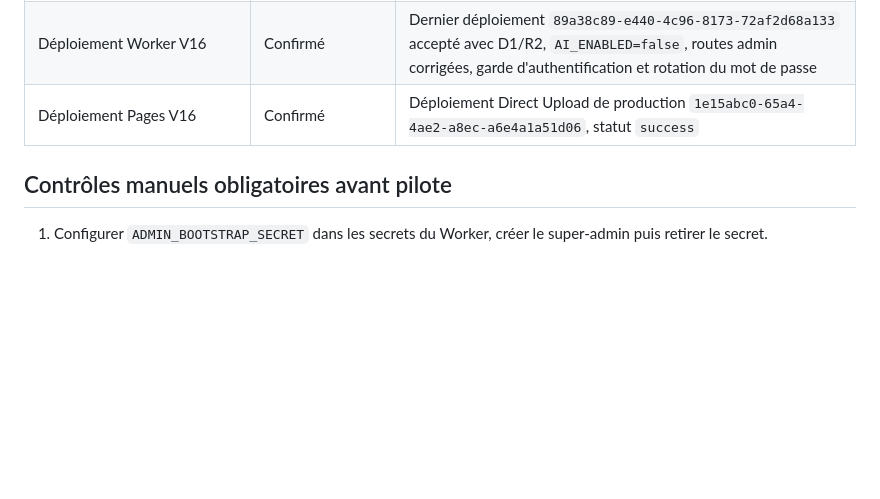
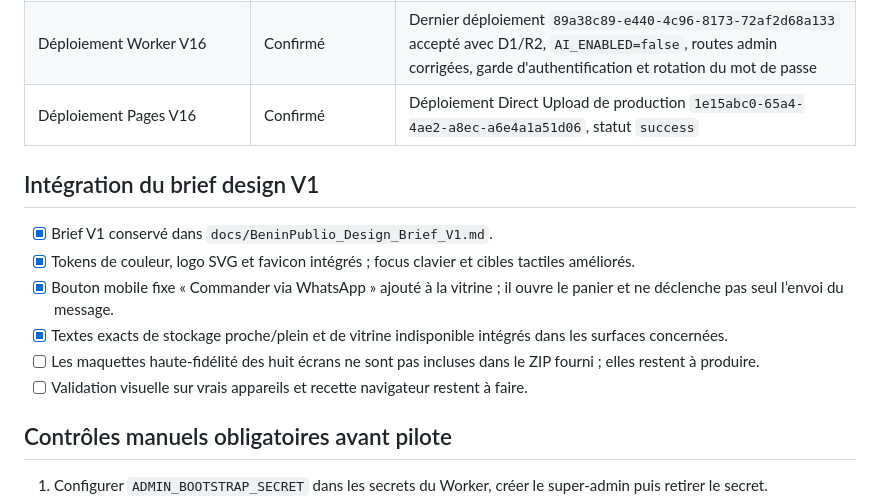
Before and after one commit to e7470701-ops/beninpublio, a Markdown page: docs/ACCEPTANCE_V16.md, the part around the change. GitHub-like rendering; blank space fills up the shorter version.

Commit message:
Record V1 design integration in acceptance checklist

```diff
--- a/docs/ACCEPTANCE_V16.md
+++ b/docs/ACCEPTANCE_V16.md
@@ -26,6 +26,15 @@ Dernière mise à jour : 14 octobre 2026. Le cahier des charges V16 est la sourc
 | Déploiement Worker V16 | Confirmé | Dernier déploiement `89a38c89-e440-4c96-8173-72af2d68a133` accepté avec D1/R2, `AI_ENABLED=false`, routes admin corrigées, garde d'authentification et rotation du mot de passe |
 | Déploiement Pages V16 | Confirmé | Déploiement Direct Upload de production `1e15abc0-65a4-4ae2-a8ec-a6e4a1a51d06`, statut `success` |
 
+## Intégration du brief design V1
+
+- [x] Brief V1 conservé dans `docs/BeninPublio_Design_Brief_V1.md`.
+- [x] Tokens de couleur, logo SVG et favicon intégrés ; focus clavier et cibles tactiles améliorés.
+- [x] Bouton mobile fixe « Commander via WhatsApp » ajouté à la vitrine ; il ouvre le panier et ne déclenche pas seul l’envoi du message.
+- [x] Textes exacts de stockage proche/plein et de vitrine indisponible intégrés dans les surfaces concernées.
+- [ ] Les maquettes haute-fidélité des huit écrans ne sont pas incluses dans le ZIP fourni ; elles restent à produire.
+- [ ] Validation visuelle sur vrais appareils et recette navigateur restent à faire.
+
 ## Contrôles manuels obligatoires avant pilote
 
 1. Configurer `ADMIN_BOOTSTRAP_SECRET` dans les secrets du Worker, créer le super-admin puis retirer le secret.
```
